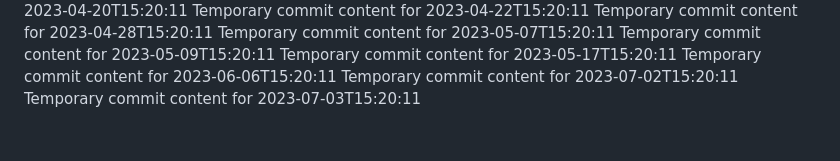
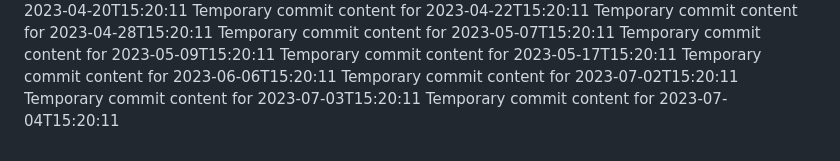
Before and after one commit to ShanAmjad/fluffy-disco, a Markdown page: report.md, the part around the change. GitHub-like rendering.

```diff
--- a/report.md
+++ b/report.md
@@ -187,3 +187,4 @@ Temporary commit content for 2023-05-17T15:20:11
 Temporary commit content for 2023-06-06T15:20:11
 Temporary commit content for 2023-07-02T15:20:11
 Temporary commit content for 2023-07-03T15:20:11
+Temporary commit content for 2023-07-04T15:20:11
```
